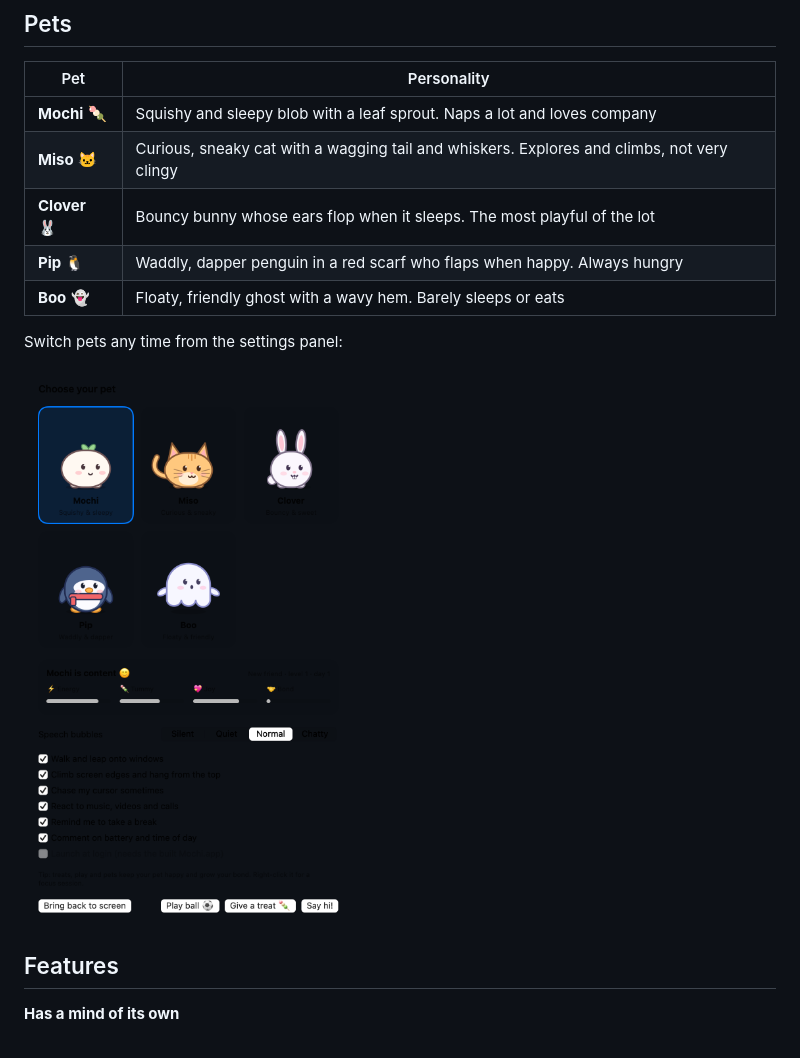
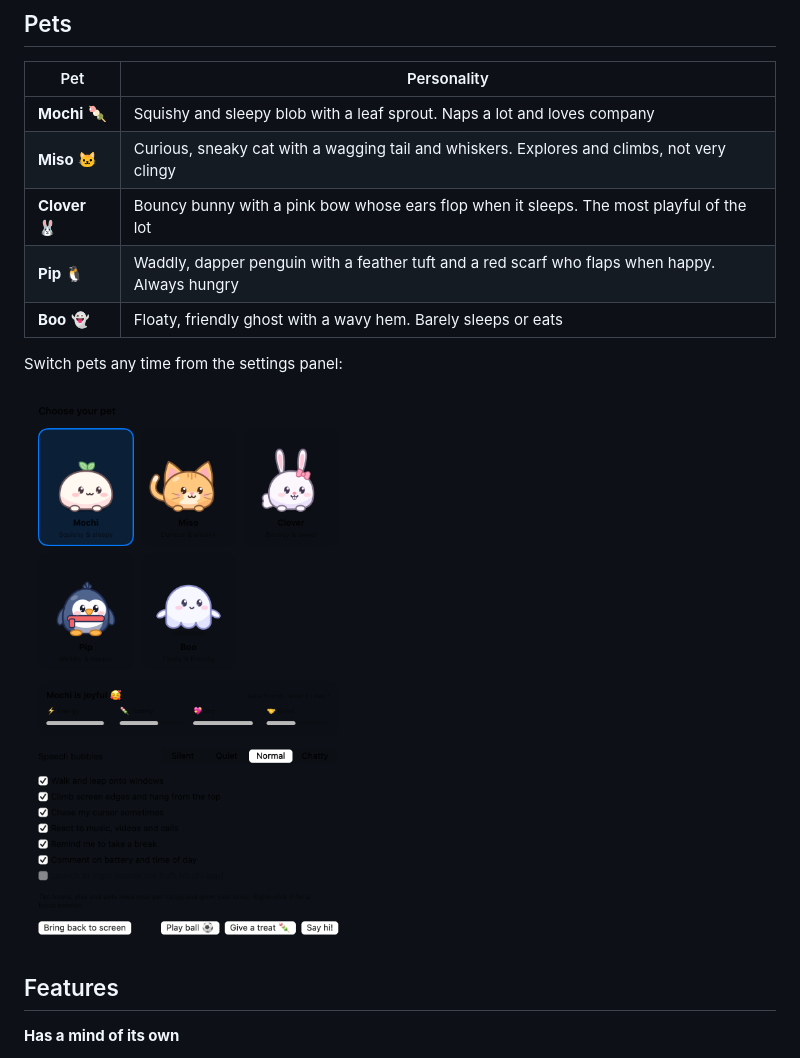
Before and after one commit to kishor1445/Mochi, a Markdown page: README.md, the part around one of its changes. GitHub-like rendering; pictures changed too: docs/settings.png.

```diff
--- a/README.md
+++ b/README.md
@@ -21,8 +21,8 @@ and runs offline, but the pet's decisions go through a single `Brain` interface,
 | --- | --- |
 | **Mochi** 🍡 | Squishy and sleepy blob with a leaf sprout. Naps a lot and loves company |
 | **Miso** 🐱 | Curious, sneaky cat with a wagging tail and whiskers. Explores and climbs, not very clingy |
-| **Clover** 🐰 | Bouncy bunny whose ears flop when it sleeps. The most playful of the lot |
-| **Pip** 🐧 | Waddly, dapper penguin in a red scarf who flaps when happy. Always hungry |
+| **Clover** 🐰 | Bouncy bunny with a pink bow whose ears flop when it sleeps. The most playful of the lot |
+| **Pip** 🐧 | Waddly, dapper penguin with a feather tuft and a red scarf who flaps when happy. Always hungry |
 | **Boo** 👻 | Floaty, friendly ghost with a wavy hem. Barely sleeps or eats |
 
 Switch pets any time from the settings panel:
```
Also changed, not shown: other parts of README.md (+1 -1 lines), CHANGELOG.md (+1 -0 lines), 3 other files.
